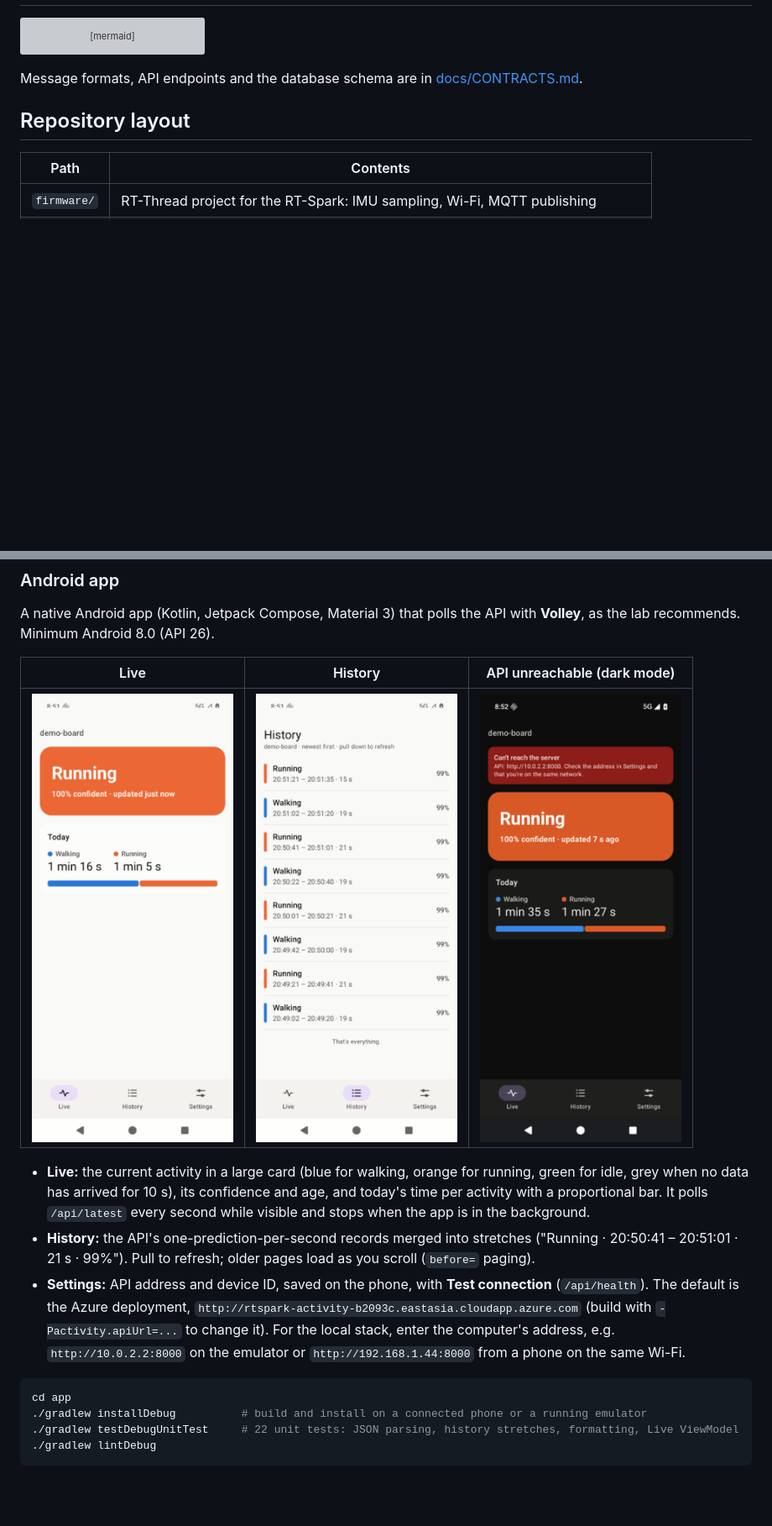
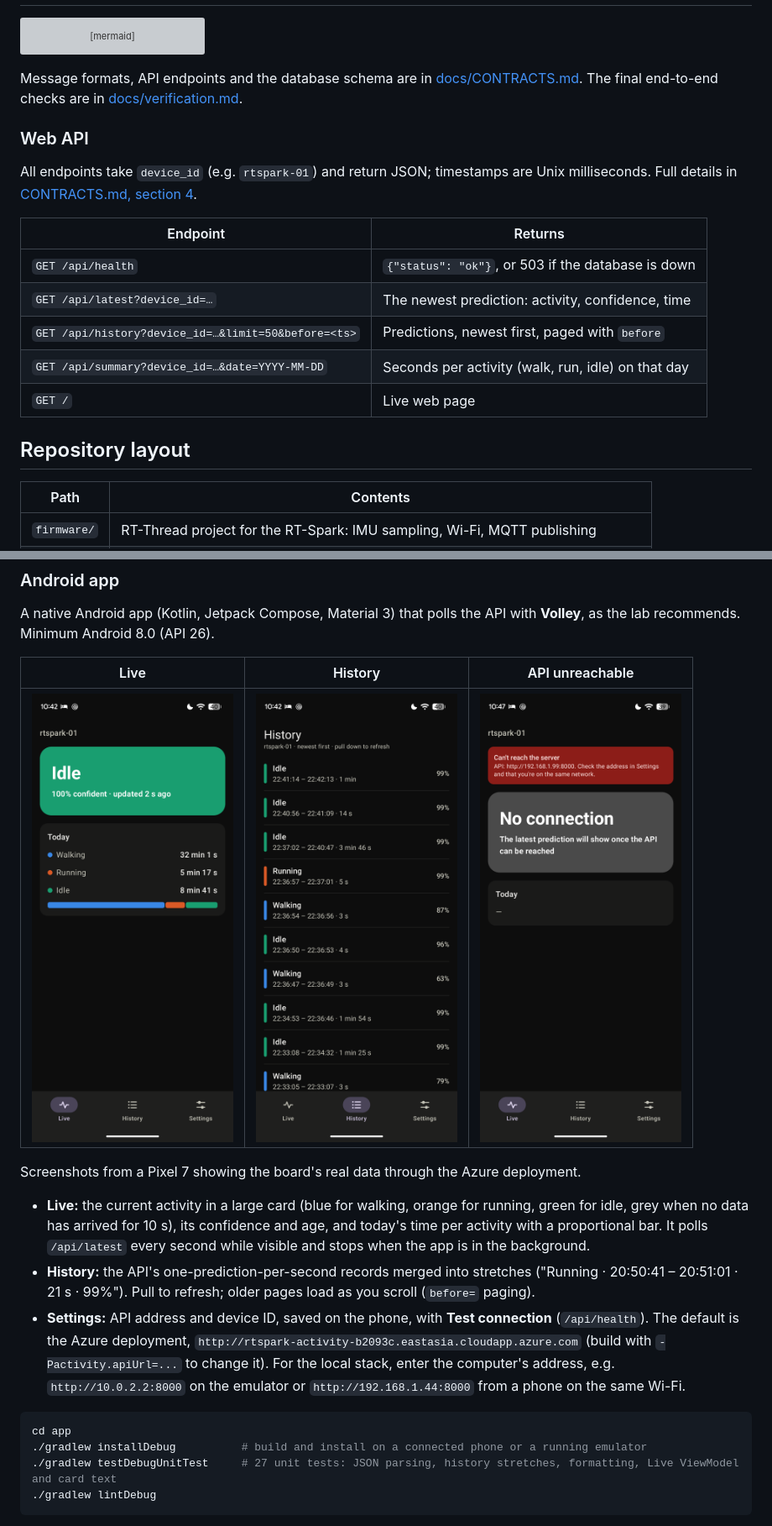
Before and after one commit to TristanListanco/rt-spark-activity-recognition, a Markdown page: README.md, 2 parts joined by grey strips. Shown at 84% size. Rendered like a GitHub page; pictures changed too: docs/app/history.png, docs/app/live.png, docs/app/offline-dark.png; blank space fills up the shorter version; grey boxes are pictures that could not be loaded.

````diff
--- a/README.md
+++ b/README.md
@@ -27,7 +27,19 @@ flowchart LR
   API -- "HTTP/JSON" --> APP["Android app (Kotlin + Volley)"]
 ```
 
-Message formats, API endpoints and the database schema are in [docs/CONTRACTS.md](docs/CONTRACTS.md).
+Message formats, API endpoints and the database schema are in [docs/CONTRACTS.md](docs/CONTRACTS.md). The final end-to-end checks are in [docs/verification.md](docs/verification.md).
+
+### Web API
+
+All endpoints take `device_id` (e.g. `rtspark-01`) and return JSON; timestamps are Unix milliseconds. Full details in [CONTRACTS.md, section 4](docs/CONTRACTS.md#4-web-api-cloud--app).
+
+| Endpoint | Returns |
+|---|---|
+| `GET /api/health` | `{"status": "ok"}`, or 503 if the database is down |
+| `GET /api/latest?device_id=…` | The newest prediction: activity, confidence, time |
+| `GET /api/history?device_id=…&limit=50&before=<ts>` | Predictions, newest first, paged with `before` |
+| `GET /api/summary?device_id=…&date=YYYY-MM-DD` | Seconds per activity (walk, run, idle) on that day |
+| `GET /` | Live web page |
 
 ## Repository layout
 
@@ -163,9 +176,11 @@ On macOS, the first time the board is plugged in you have to click **Allow** on
 
 A native Android app (Kotlin, Jetpack Compose, Material 3) that polls the API with **Volley**, as the lab recommends. Minimum Android 8.0 (API 26).
 
-| Live | History | API unreachable (dark mode) |
+| Live | History | API unreachable |
 |---|---|---|
-| <img src="docs/app/live.png" width="240" alt="Live tab: a large orange card reading Running, 100% confident, updated just now, above today's walking and running totals"> | <img src="docs/app/history.png" width="240" alt="History tab: alternating Walking and Running stretches with time ranges, durations and average confidence"> | <img src="docs/app/offline-dark.png" width="240" alt="Live tab in dark mode with a red banner: Can't reach the server, while still showing the last prediction"> |
+| <img src="docs/app/live.png" width="240" alt="Live tab: a large green card reading Idle, 100% confident, updated 2 s ago, above today's walking, running and idle totals with a three-colour bar"> | <img src="docs/app/history.png" width="240" alt="History tab: stretches of Idle, Walking and Running from the board, each with a time range, duration and average confidence"> | <img src="docs/app/offline-dark.png" width="240" alt="Live tab with a red banner: Can't reach the server, and a grey card reading No connection"> |
+
+Screenshots from a Pixel 7 showing the board's real data through the Azure deployment.
 
 - **Live:** the current activity in a large card (blue for walking, orange for running, green for idle, grey when no data has arrived for 10 s), its confidence and age, and today's time per activity with a proportional bar. It polls `/api/latest` every second while visible and stops when the app is in the background.
 - **History:** the API's one-prediction-per-second records merged into stretches ("Running · 20:50:41 – 20:51:01 · 21 s · 99%"). Pull to refresh; older pages load as you scroll (`before=` paging).
@@ -174,7 +189,7 @@ A native Android app (Kotlin, Jetpack Compose, Material 3) that polls the API wi
 ```bash
 cd app
 ./gradlew installDebug          # build and install on a connected phone or a running emulator
-./gradlew testDebugUnitTest     # 22 unit tests: JSON parsing, history stretches, formatting, Live ViewModel
+./gradlew testDebugUnitTest     # 27 unit tests: JSON parsing, history stretches, formatting, Live ViewModel and card text
 ./gradlew lintDebug
 ```
 
````
Also changed, not shown: other parts of README.md (+6 -5 lines), docs/verification.md (added, +23 -0 lines), docs/web.png (added), 2 other files.
